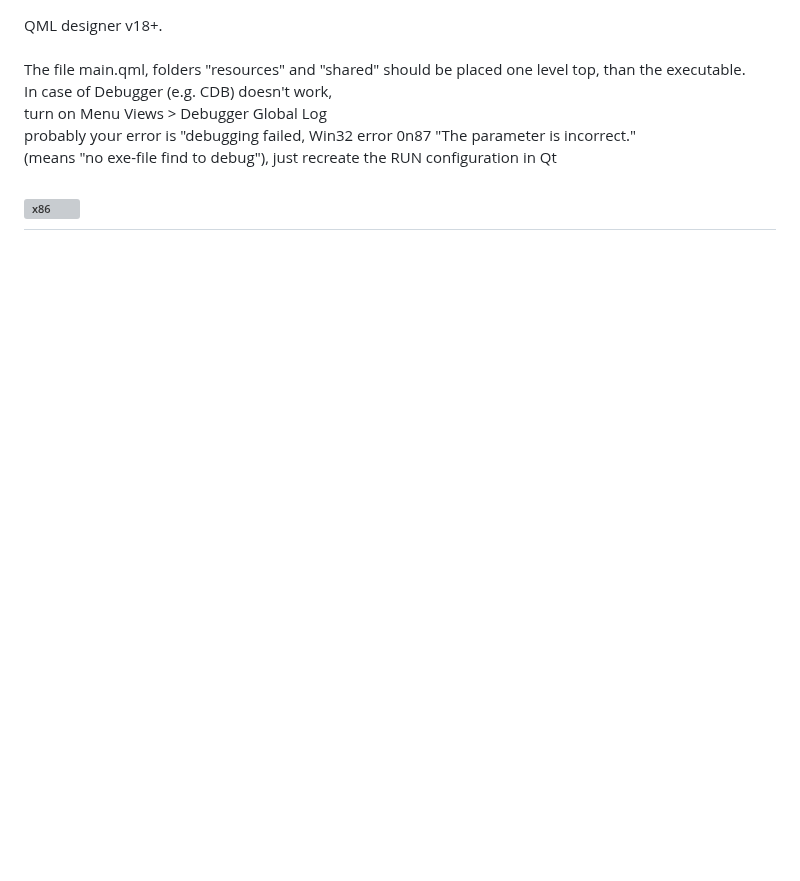
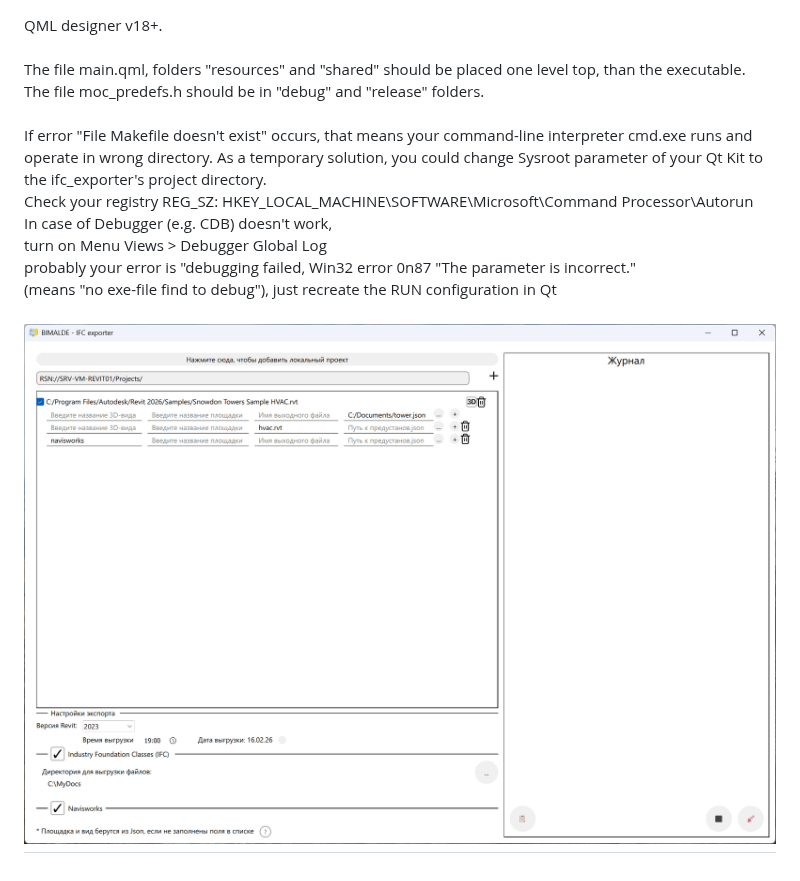
Before and after one commit to roosslan/qml_ifc_exporter, a Markdown page: readme.md, the part around the change. GitHub-like rendering; pictures changed too: ifc_exporter.gif; blank space fills up the shorter version; grey boxes are pictures that could not be loaded.

```diff
--- a/readme.md
+++ b/readme.md
@@ -1,11 +1,15 @@
 QML designer v18+.\
 \
-The file main.qml, folders "resources" and "shared" should be placed one level top, than the executable.
+The file main.qml, folders "resources" and "shared" should be placed one level top, than the executable. \
+The file moc_predefs.h should be in "debug" and "release" folders. \
+\
+If error "File Makefile doesn't exist" occurs, that means your command-line interpreter cmd.exe runs and operate in wrong directory. As a temporary solution, you could change Sysroot parameter of your Qt Kit to the ifc_exporter's project directory. \
+Check your registry REG_SZ: HKEY_LOCAL_MACHINE\SOFTWARE\Microsoft\Command Processor\Autorun
 \
 In case of Debugger (e.g. CDB) doesn't work,\
 turn on Menu Views > Debugger Global Log\
 probably your error is "debugging failed, Win32 error 0n87 "The parameter is incorrect."\
 (means "no exe-file find to debug"), just recreate the RUN configuration in Qt
 
-![x86](https://github.com/roosslan/qml_IFC_exporter/blob/main/exportToWindow.gif?raw=true)
+![x86](https://github.com/roosslan/qml_IFC_exporter/blob/trunk/ifc_exporter.gif?raw=true)
 --
```
Also changed, not shown: 16 other files.
